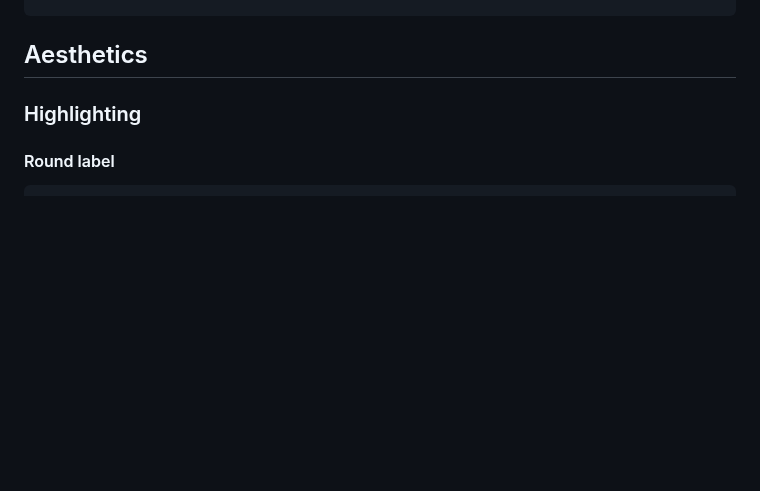
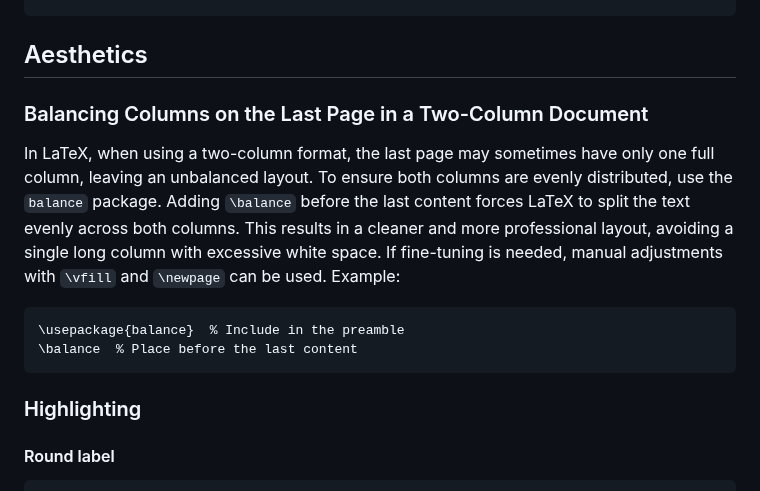
Before and after one commit to DRAMCO/writing-scientific-papers-in-latex-tips-and-tricks, a Markdown page: README.md, the part around the change. Rendered like a GitHub page; blank space fills up the shorter version.

````diff
--- a/README.md
+++ b/README.md
@@ -60,6 +60,15 @@ Settings in VSCode with increased memory size (pgfplots) and shell escape:
 ```
 
 ## Aesthetics
+
+### Balancing Columns on the Last Page in a Two-Column Document
+
+In LaTeX, when using a two-column format, the last page may sometimes have only one full column, leaving an unbalanced layout. To ensure both columns are evenly distributed, use the `balance` package. Adding `\balance` before the last content forces LaTeX to split the text evenly across both columns. This results in a cleaner and more professional layout, avoiding a single long column with excessive white space. If fine-tuning is needed, manual adjustments with `\vfill` and `\newpage` can be used. Example:
+
+```latex
+\usepackage{balance}  % Include in the preamble
+\balance  % Place before the last content
+```
 
 ### Highlighting
 
````
